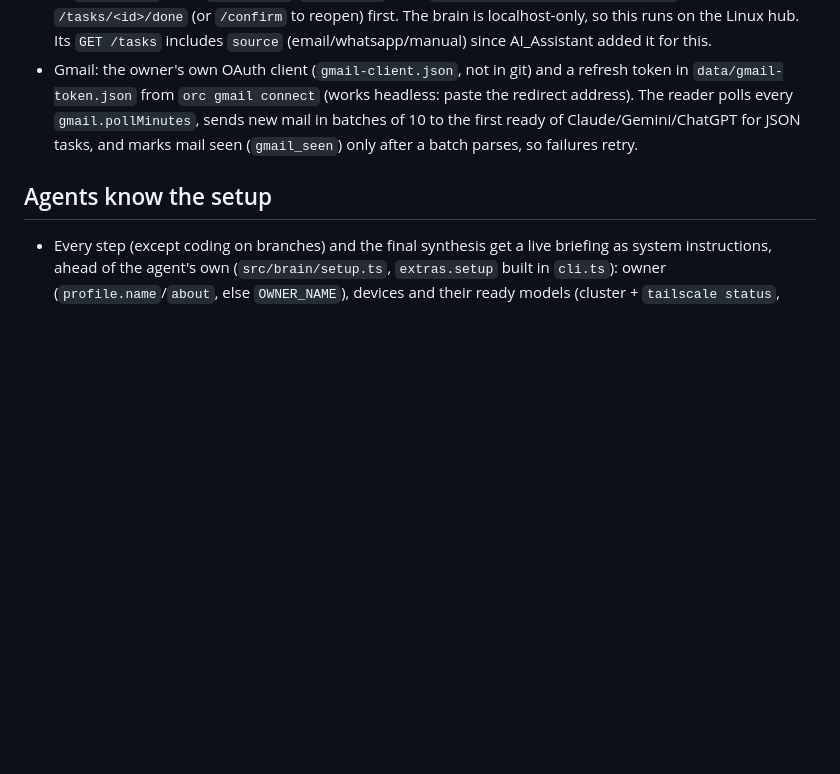
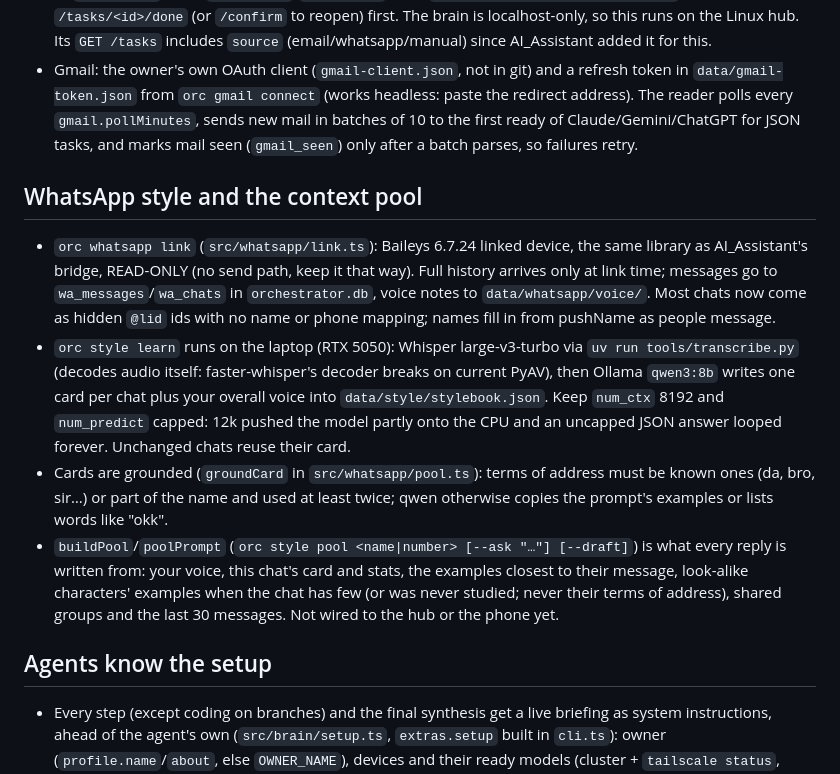
Before and after one commit to Roger-Chris/ai-orchestrator, a Markdown page: CLAUDE.md, the part around the change. Rendered like a GitHub page; blank space fills up the shorter version.

Commit message:
CLAUDE.md: WhatsApp style and context pool notes

```diff
--- a/CLAUDE.md
+++ b/CLAUDE.md
@@ -52,6 +52,13 @@ Hard-won details:
 - Today is normally filled from the AI_Assistant brain (`src/integrations/assistant.ts`, `assistant:` config, `BRAIN_TOKEN` in `.env`): every `pollMinutes` it copies the brain's tasks due today, overdue and finished-today as `brain:<id>` rows (`upsertTask`/`pruneTasks`), and `POST /api/tasks/brain:<id>/done` calls the brain's `/tasks/<id>/done` (or `/confirm` to reopen) first. The brain is localhost-only, so this runs on the Linux hub. Its `GET /tasks` includes `source` (email/whatsapp/manual) since AI_Assistant added it for this.
 - Gmail: the owner's own OAuth client (`gmail-client.json`, not in git) and a refresh token in `data/gmail-token.json` from `orc gmail connect` (works headless: paste the redirect address). The reader polls every `gmail.pollMinutes`, sends new mail in batches of 10 to the first ready of Claude/Gemini/ChatGPT for JSON tasks, and marks mail seen (`gmail_seen`) only after a batch parses, so failures retry.
 
+## WhatsApp style and the context pool
+
+- `orc whatsapp link` (`src/whatsapp/link.ts`): Baileys 6.7.24 linked device, the same library as AI_Assistant's bridge, READ-ONLY (no send path, keep it that way). Full history arrives only at link time; messages go to `wa_messages`/`wa_chats` in `orchestrator.db`, voice notes to `data/whatsapp/voice/`. Most chats now come as hidden `@lid` ids with no name or phone mapping; names fill in from pushName as people message.
+- `orc style learn` runs on the laptop (RTX 5050): Whisper large-v3-turbo via `uv run tools/transcribe.py` (decodes audio itself: faster-whisper's decoder breaks on current PyAV), then Ollama `qwen3:8b` writes one card per chat plus your overall voice into `data/style/stylebook.json`. Keep `num_ctx` 8192 and `num_predict` capped: 12k pushed the model partly onto the CPU and an uncapped JSON answer looped forever. Unchanged chats reuse their card.
+- Cards are grounded (`groundCard` in `src/whatsapp/pool.ts`): terms of address must be known ones (da, bro, sir…) or part of the name and used at least twice; qwen otherwise copies the prompt's examples or lists words like "okk".
+- `buildPool`/`poolPrompt` (`orc style pool <name|number> [--ask "…"] [--draft]`) is what every reply is written from: your voice, this chat's card and stats, the examples closest to their message, look-alike characters' examples when the chat has few (or was never studied; never their terms of address), shared groups and the last 30 messages. Not wired to the hub or the phone yet.
+
 ## Agents know the setup
 
 - Every step (except coding on branches) and the final synthesis get a live briefing as system instructions, ahead of the agent's own (`src/brain/setup.ts`, `extras.setup` built in `cli.ts`): owner (`profile.name`/`about`, else `OWNER_NAME`), devices and their ready models (cluster + `tailscale status`, cached 60 s), today's tasks, runs waiting on the owner, connected services. Without it, questions like "which devices are online?" got generic how-tos. A failing briefing is skipped, never fatal.
```
